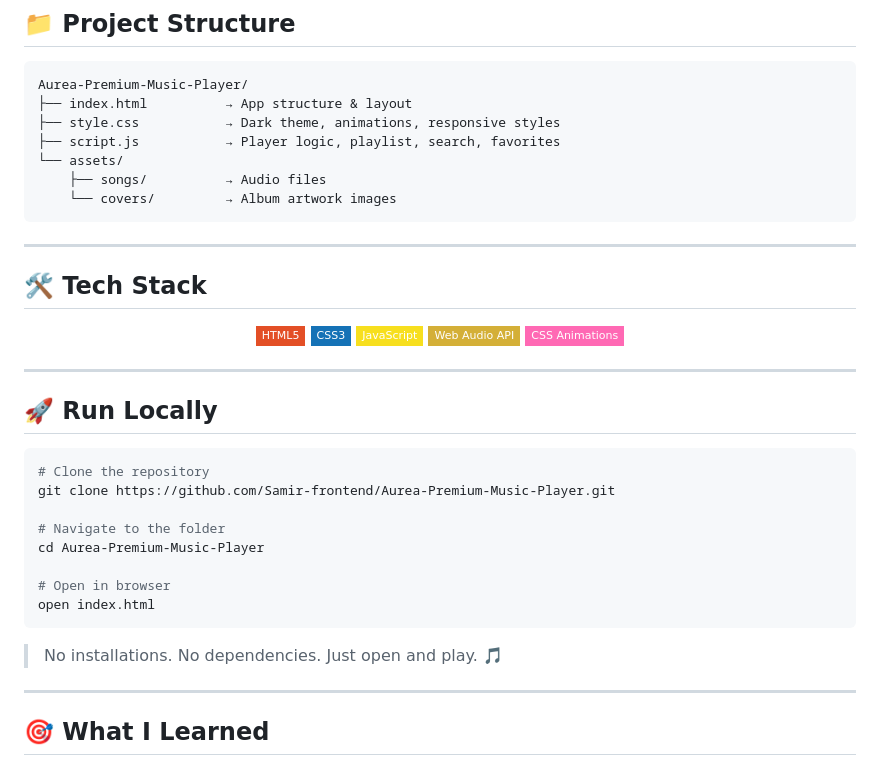
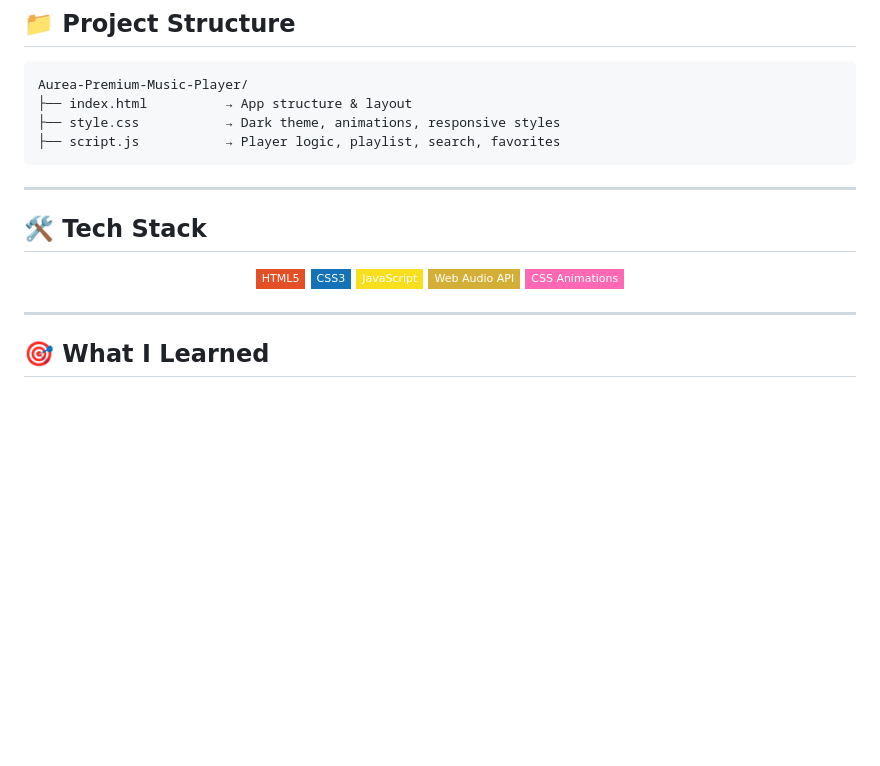
Before and after one commit to Samir-frontend/Aurea-Premium-Music-Player, a Markdown page: README.md, the part around the change. Rendered like a GitHub page; badges without logos; blank space fills up the shorter version.

````diff
--- a/README.md
+++ b/README.md
@@ -85,9 +85,6 @@ Aurea-Premium-Music-Player/
 ├── index.html          → App structure & layout
 ├── style.css           → Dark theme, animations, responsive styles
 ├── script.js           → Player logic, playlist, search, favorites
-└── assets/
-    ├── songs/          → Audio files
-    └── covers/         → Album artwork images
 ```
 
 ---
@@ -103,23 +100,6 @@ Aurea-Premium-Music-Player/
 ![CSS Animations](https://img.shields.io/badge/-CSS%20Animations-ff69b4?style=flat-square)
 
 </div>
-
----
-
-## 🚀 Run Locally
-
-```bash
-# Clone the repository
-git clone https://github.com/Samir-frontend/Aurea-Premium-Music-Player.git
-
-# Navigate to the folder
-cd Aurea-Premium-Music-Player
-
-# Open in browser
-open index.html
-```
-
-> No installations. No dependencies. Just open and play. 🎵
 
 ---
 
````
